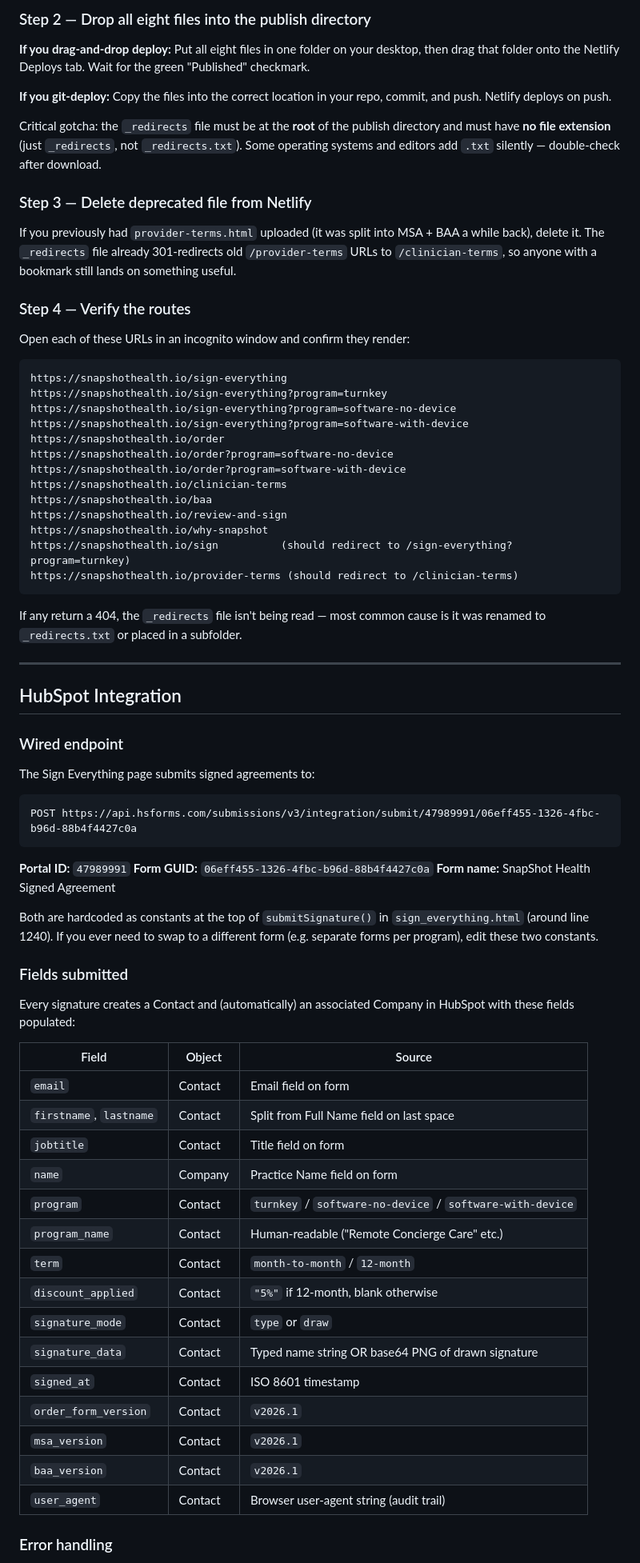
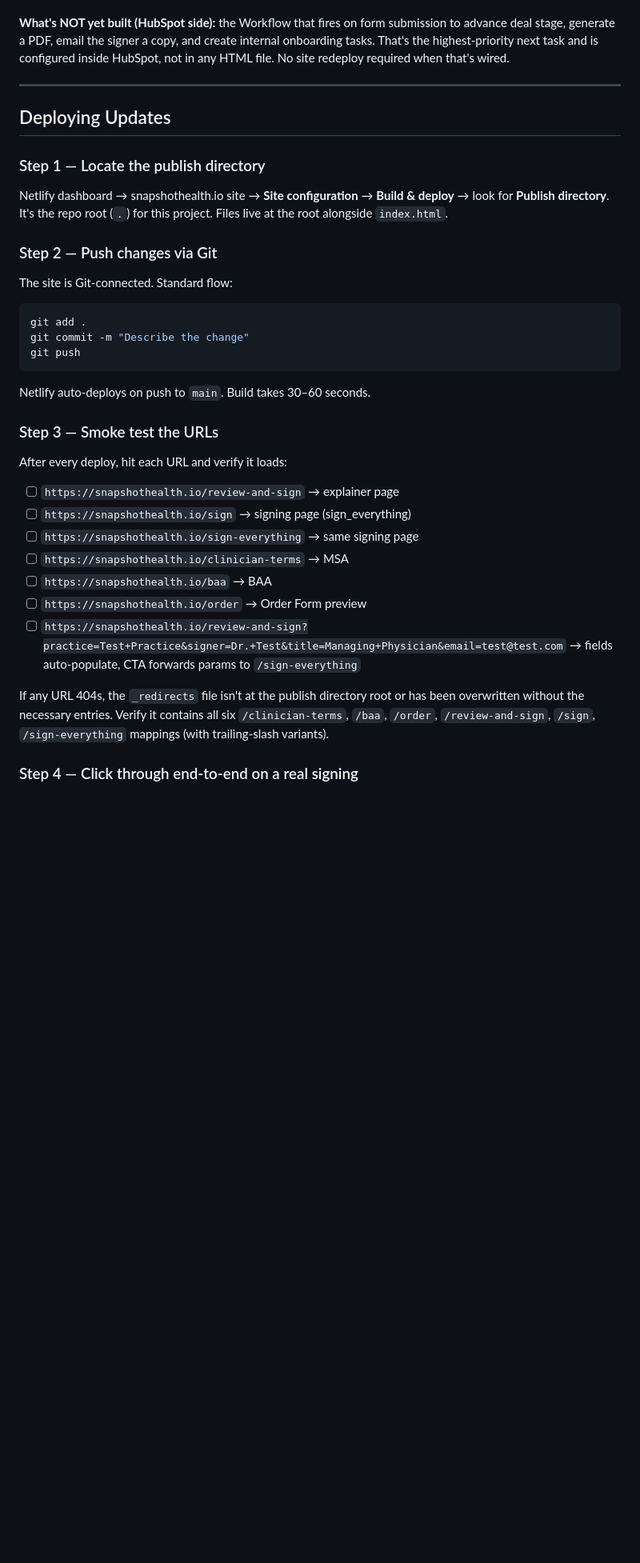
Before and after one commit to snapshothealth/snapshot-health-website, a Markdown page: DEPLOYMENT_GUIDE.md, the part around one of its changes. Shown at 80% size. GitHub-like rendering; blank space fills up the shorter version.

````diff
--- a/DEPLOYMENT_GUIDE.md
+++ b/DEPLOYMENT_GUIDE.md
@@ -51,77 +63,39 @@ If you use drag-and-drop deploys, you'll upload the whole folder without worryin
 
-### Step 2 — Drop all eight files into the publish directory
-
-**If you drag-and-drop deploy:** Put all eight files in one folder on your desktop, then drag that folder onto the Netlify Deploys tab. Wait for the green "Published" checkmark.
-
-**If you git-deploy:** Copy the files into the correct location in your repo, commit, and push. Netlify deploys on push.
-
-Critical gotcha: the `_redirects` file must be at the **root** of the publish directory and must have **no file extension** (just `_redirects`, not `_redirects.txt`). Some operating systems and editors add `.txt` silently — double-check after download.
-
-### Step 3 — Delete deprecated file from Netlify
-
-If you previously had `provider-terms.html` uploaded (it was split into MSA + BAA a while back), delete it. The `_redirects` file already 301-redirects old `/provider-terms` URLs to `/clinician-terms`, so anyone with a bookmark still lands on something useful.
-
-### Step 4 — Verify the routes
-
-Open each of these URLs in an incognito window and confirm they render:
-
-```
-https://snapshothealth.io/sign-everything
-https://snapshothealth.io/sign-everything?program=turnkey
-https://snapshothealth.io/sign-everything?program=software-no-device
-https://snapshothealth.io/sign-everything?program=software-with-device
-https://snapshothealth.io/order
-https://snapshothealth.io/order?program=software-no-device
-https://snapshothealth.io/order?program=software-with-device
-https://snapshothealth.io/clinician-terms
-https://snapshothealth.io/baa
-https://snapshothealth.io/review-and-sign
-https://snapshothealth.io/why-snapshot
-https://snapshothealth.io/sign          (should redirect to /sign-everything?program=turnkey)
-https://snapshothealth.io/provider-terms (should redirect to /clinician-terms)
-```
-
-If any return a 404, the `_redirects` file isn't being read — most common cause is it was renamed to `_redirects.txt` or placed in a subfolder.
+**What's NOT yet built (HubSpot side):** the Workflow that fires on form submission to advance deal stage, generate a PDF, email the signer a copy, and create internal onboarding tasks. That's the highest-priority next task and is configured inside HubSpot, not in any HTML file. No site redeploy required when that's wired.
 
 ---
 
-## HubSpot Integration
+## Deploying Updates
 
-### Wired endpoint
+### Step 1 — Locate the publish directory
 
-The Sign Everything page submits signed agreements to:
+Netlify dashboard → snapshothealth.io site → **Site configuration** → **Build & deploy** → look for **Publish directory**. It's the repo root (`.`) for this project. Files live at the root alongside `index.html`.
 
-```
-POST https://api.hsforms.com/submissions/v3/integration/submit/47989991/06eff455-1326-4fbc-b96d-88b4f4427c0a
+### Step 2 — Push changes via Git
+
+The site is Git-connected. Standard flow:
+
+```bash
+git add .
+git commit -m "Describe the change"
+git push
 ```
 
-**Portal ID:** `47989991`
-**Form GUID:** `06eff455-1326-4fbc-b96d-88b4f4427c0a`
-**Form name:** SnapShot Health Signed Agreement
+Netlify auto-deploys on push to `main`. Build takes 30–60 seconds.
 
-Both are hardcoded as constants at the top of `submitSignature()` in `sign_everything.html` (around line 1240). If you ever need to swap to a different form (e.g. separate forms per program), edit these two constants.
+### Step 3 — Smoke test the URLs
 
-### Fields submitted
+After every deploy, hit each URL and verify it loads:
 
-Every signature creates a Contact and (automatically) an associated Company in HubSpot with these fields populated:
+- [ ] `https://snapshothealth.io/review-and-sign` → explainer page
+- [ ] `https://snapshothealth.io/sign` → signing page (sign_everything)
+- [ ] `https://snapshothealth.io/sign-everything` → same signing page
+- [ ] `https://snapshothealth.io/clinician-terms` → MSA
+- [ ] `https://snapshothealth.io/baa` → BAA
+- [ ] `https://snapshothealth.io/order` → Order Form preview
+- [ ] `https://snapshothealth.io/review-and-sign?practice=Test+Practice&signer=Dr.+Test&title=Managing+Physician&email=test@test.com` → fields auto-populate, CTA forwards params to `/sign-everything`
 
-| Field | Object | Source |
-|---|---|---|
-| `email` | Contact | Email field on form |
-| `firstname`, `lastname` | Contact | Split from Full Name field on last space |
-| `jobtitle` | Contact | Title field on form |
-| `name` | Company | Practice Name field on form |
-| `program` | Contact | `turnkey` / `software-no-device` / `software-with-device` |
-| `program_name` | Contact | Human-readable ("Remote Concierge Care" etc.) |
-| `term` | Contact | `month-to-month` / `12-month` |
-| `discount_applied` | Contact | `"5%"` if 12-month, blank otherwise |
-| `signature_mode` | Contact | `type` or `draw` |
-| `signature_data` | Contact | Typed name string OR base64 PNG of drawn signature |
-| `signed_at` | Contact | ISO 8601 timestamp |
-| `order_form_version` | Contact | `v2026.1` |
-| `msa_version` | Contact | `v2026.1` |
-| `baa_version` | Contact | `v2026.1` |
-| `user_agent` | Contact | Browser user-agent string (audit trail) |
+If any URL 404s, the `_redirects` file isn't at the publish directory root or has been overwritten without the necessary entries. Verify it contains all six `/clinician-terms`, `/baa`, `/order`, `/review-and-sign`, `/sign`, `/sign-everything` mappings (with trailing-slash variants).
 
-### Error handling
+### Step 4 — Click through end-to-end on a real signing
 
````
Also changed, not shown: other parts of DEPLOYMENT_GUIDE.md (+75 -88 lines).
